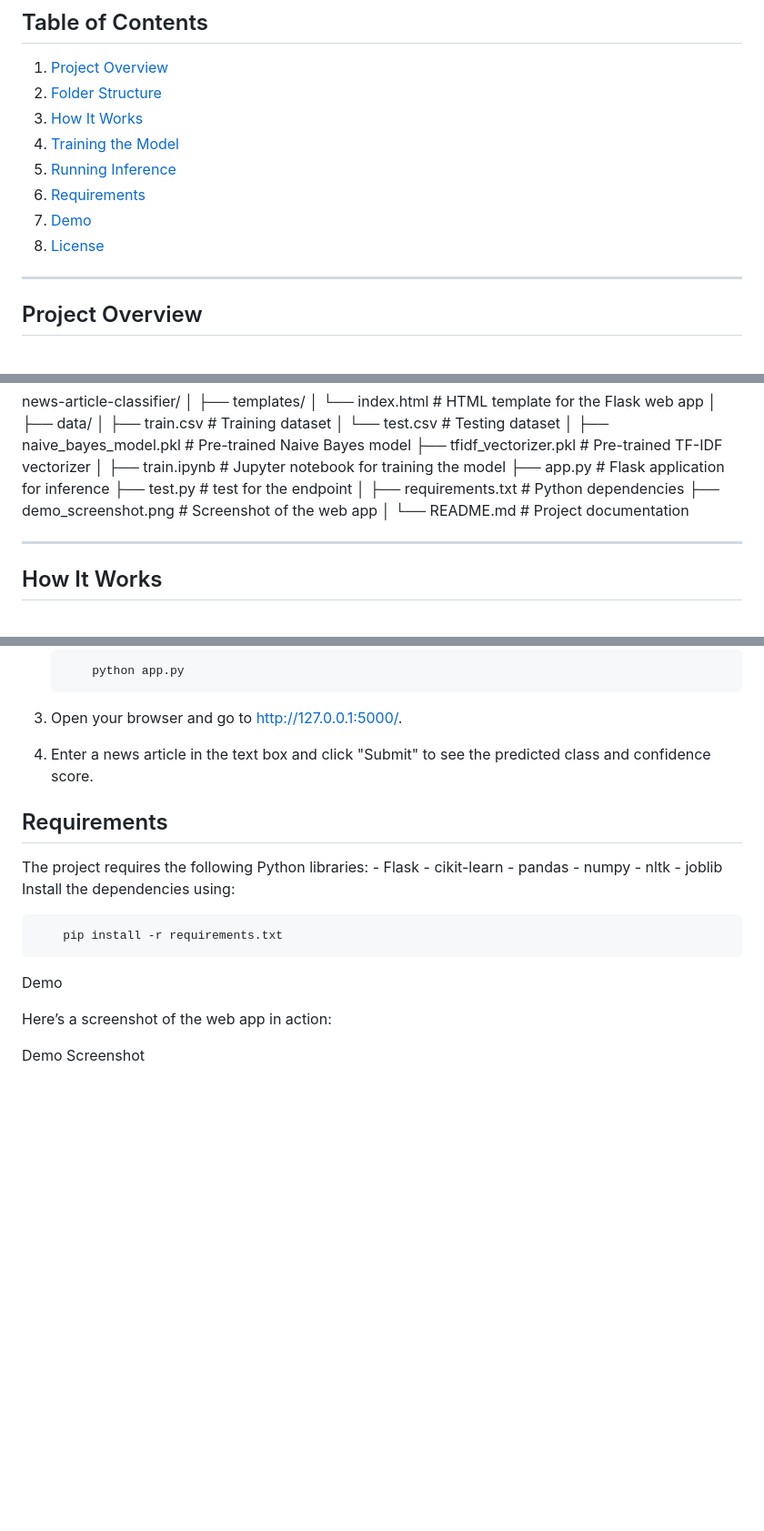
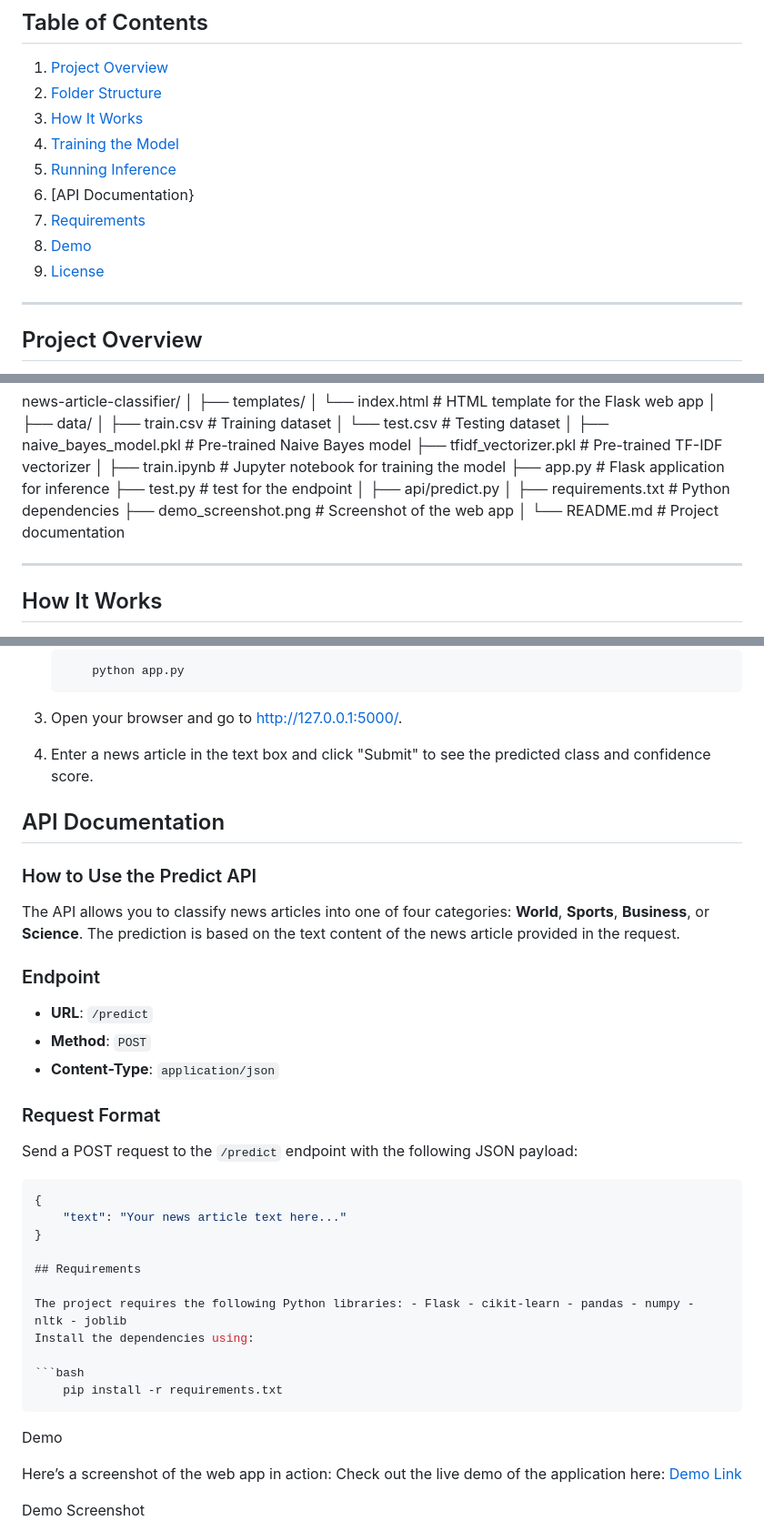
Before and after one commit to elyas21/news-article-multiclass-classifier, a Markdown page: README.MD, 3 parts joined by grey strips. Shown: that part at 91% size. GitHub-like rendering; blank space fills up the shorter version.

````diff
--- a/README.MD
+++ b/README.MD
@@ -18,9 +18,10 @@ Check out the live demo of the application here:
 3. [How It Works](#how-it-works)
 4. [Training the Model](#training-the-model)
 5. [Running Inference](#running-inference)
-6. [Requirements](#requirements)
-7. [Demo](#demo)
-8. [License](#license)
+6. [API Documentation}
+7. [Requirements](#requirements)
+8. [Demo](#demo)
+9. [License](#license)
 
 ---
 
@@ -59,10 +60,13 @@ news-article-classifier/
 ├── app.py # Flask application for inference
 ├── test.py # test for the endpoint
 │
+├── api/predict.py
+│
 ├── requirements.txt # Python dependencies
 ├── demo_screenshot.png # Screenshot of the web app
 │
 └── README.md # Project documentation
+
 
 ---
 
@@ -118,6 +122,27 @@ To run the Flask web app:
 
 4. Enter a news article in the text box and click "Submit" to see the predicted class and confidence score.
 
+## API Documentation
+
+### How to Use the Predict API
+
+The API allows you to classify news articles into one of four categories: **World**, **Sports**, **Business**, or **Science**. The prediction is based on the text content of the news article provided in the request.
+
+### Endpoint
+
+- **URL**: `/predict`
+- **Method**: `POST`
+- **Content-Type**: `application/json`
+
+### Request Format
+
+Send a POST request to the `/predict` endpoint with the following JSON payload:
+
+```json
+{
+    "text": "Your news article text here..."
+}
+
 ## Requirements
 
 The project requires the following Python libraries: - Flask - cikit-learn - pandas - numpy - nltk - joblib
@@ -130,6 +155,7 @@ Install the dependencies using:
 Demo
 
 Here’s a screenshot of the web app in action:
+Check out the live demo of the application here: [Demo Link](https://news-article-multiclass-classifier.onrender.com/)
 
 Demo Screenshot
 
````
